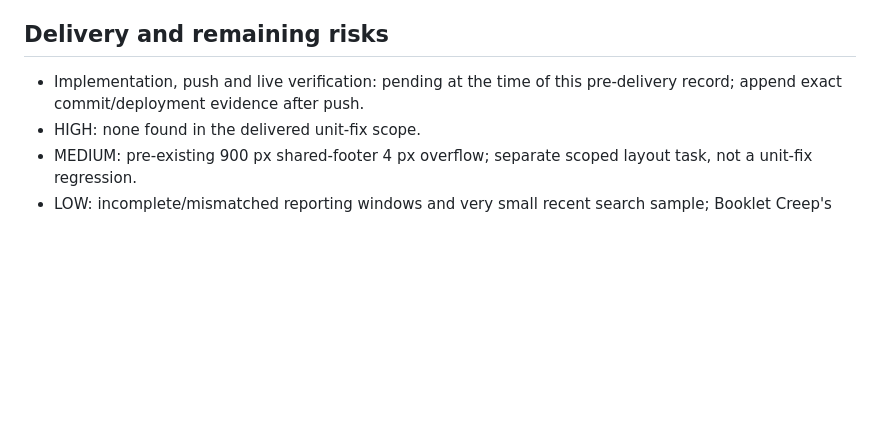
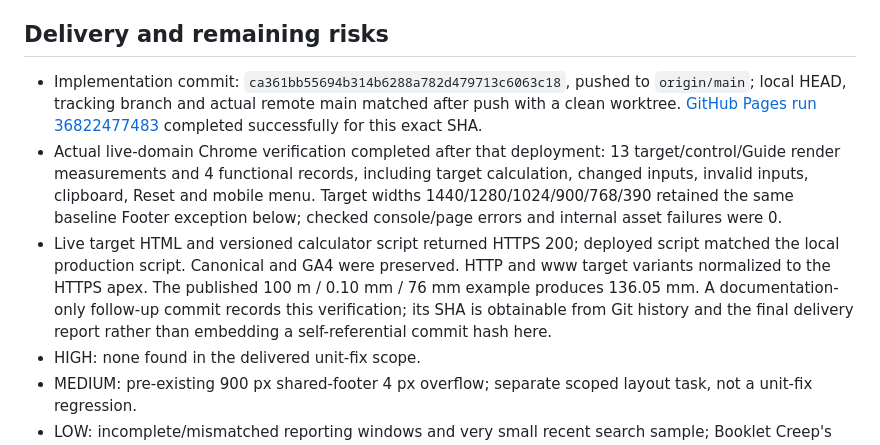
Before and after one commit to canghun13/printproductionlab, a Markdown page: research/weekly-growth-review-2026-10-01.md, the part around the change. Rendered like a GitHub page; blank space fills up the shorter version.

Commit message:
Record roll diameter deployment verification

```diff
--- a/research/weekly-growth-review-2026-10-01.md
+++ b/research/weekly-growth-review-2026-10-01.md
@@ -88,7 +88,9 @@ Review scores are prioritization judgments, not search volumes: search evidence
 
 ## Delivery and remaining risks
 
-- Implementation, push and live verification: pending at the time of this pre-delivery record; append exact commit/deployment evidence after push.
+- Implementation commit: `ca361bb55694b314b6288a782d479713c6063c18`, pushed to `origin/main`; local HEAD, tracking branch and actual remote main matched after push with a clean worktree. [GitHub Pages run 36822477483](https://github.com/canghun13/printproductionlab/actions/runs/36822477483) completed successfully for this exact SHA.
+- Actual live-domain Chrome verification completed after that deployment: 13 target/control/Guide render measurements and 4 functional records, including target calculation, changed inputs, invalid inputs, clipboard, Reset and mobile menu. Target widths 1440/1280/1024/900/768/390 retained the same baseline Footer exception below; checked console/page errors and internal asset failures were 0.
+- Live target HTML and versioned calculator script returned HTTPS 200; deployed script matched the local production script. Canonical and GA4 were preserved. HTTP and www target variants normalized to the HTTPS apex. The published 100 m / 0.10 mm / 76 mm example produces 136.05 mm. A documentation-only follow-up commit records this verification; its SHA is obtainable from Git history and the final delivery report rather than embedding a self-referential commit hash here.
 - HIGH: none found in the delivered unit-fix scope.
 - MEDIUM: pre-existing 900 px shared-footer 4 px overflow; separate scoped layout task, not a unit-fix regression.
 - LOW: incomplete/mismatched reporting windows and very small recent search sample; Booklet Creep's unused reference input remains a separate lower-priority contract issue. Do not assert that this repair improves rankings.
```
Also changed, not shown: handover.md (+1 -1 lines).
